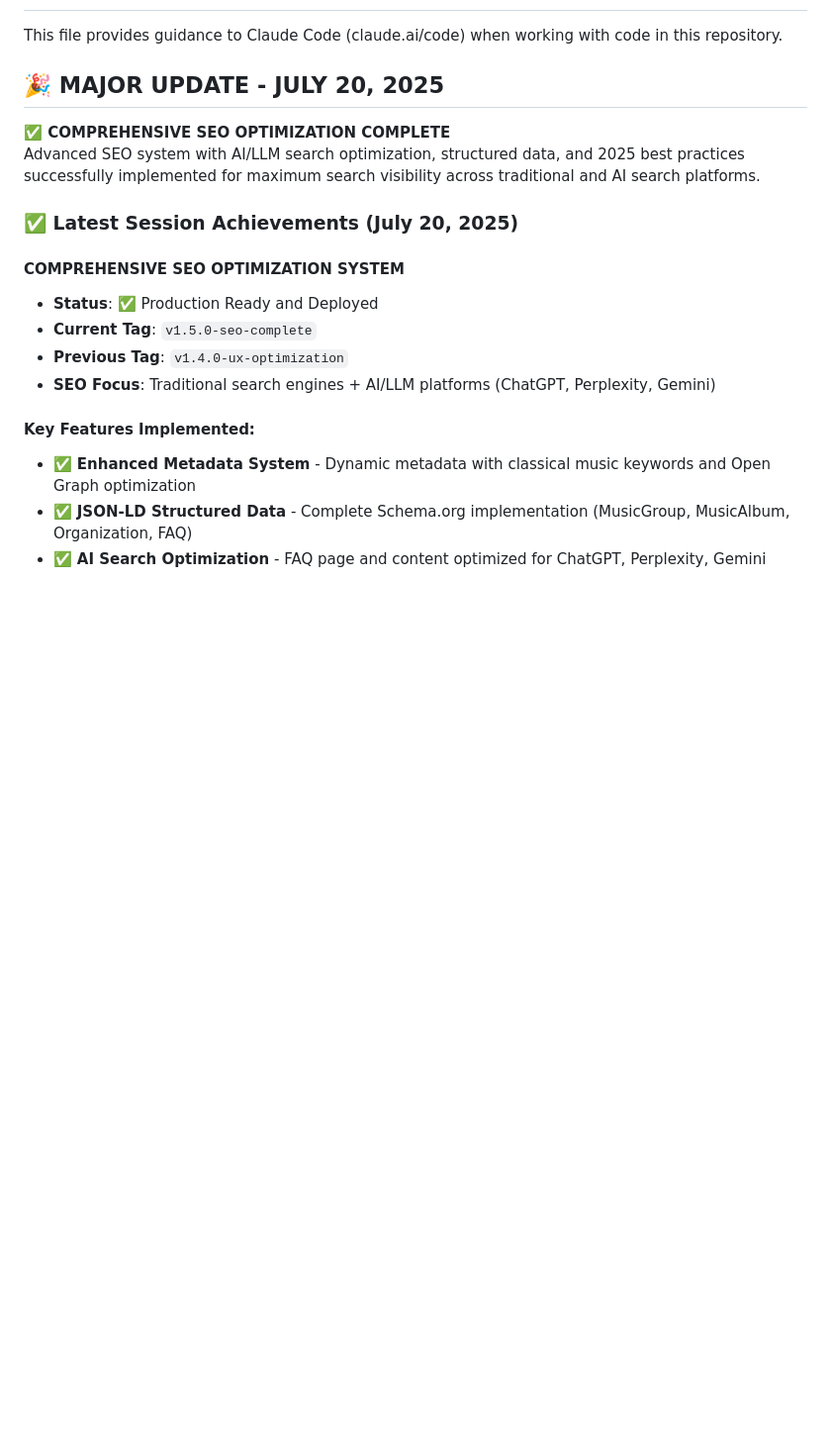
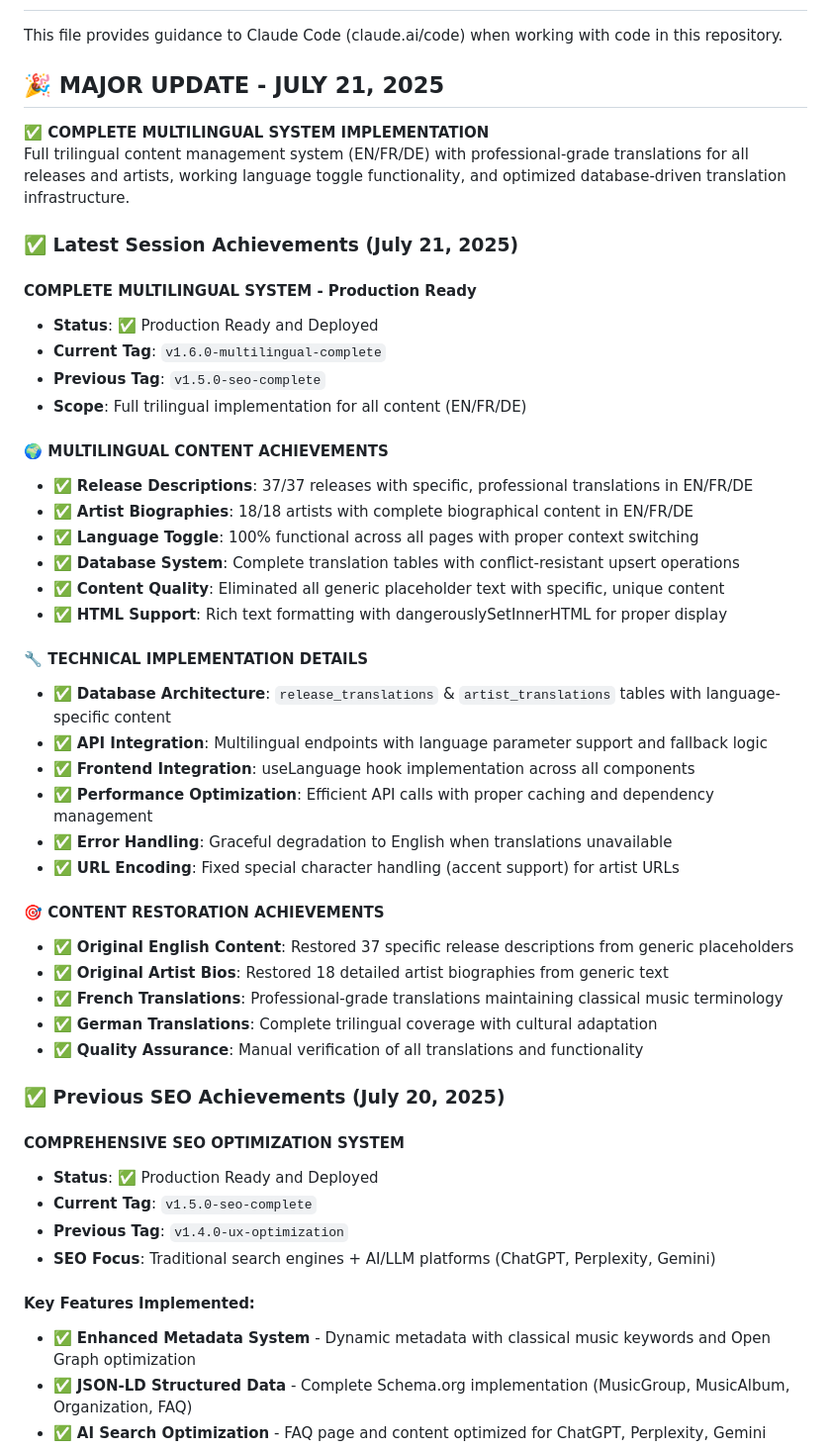
Before and after one commit to capitanmelao/avanticlassic, a Markdown page: CLAUDE.md, the part around one of its changes. Shown at 99% size. GitHub-like rendering; blank space fills up the shorter version.

Commit message:
docs: document complete multilingual system milestone
Updated CLAUDE.md with comprehensive documentation of the multilingual implementation achievement:
- Complete trilingual content system (EN/FR/DE) for all 37 releases and 18 artists
- Working language toggle functionality across entire site
- Database-driven translation architecture with professional-grade content
- Updated production status to reflect multilingual capabilities
- Milestone tag v1.6.0-multilingual-complete created and pushed

🤖 Generated with [Claude Code](https://claude.ai/code)

Co-Authored-By: Claude <noreply@anthropic.com>

```diff
--- a/CLAUDE.md
+++ b/CLAUDE.md
@@ -2,12 +2,43 @@
 
 This file provides guidance to Claude Code (claude.ai/code) when working with code in this repository.
 
-## 🎉 **MAJOR UPDATE - JULY 20, 2025**
+## 🎉 **MAJOR UPDATE - JULY 21, 2025**
 
-**✅ COMPREHENSIVE SEO OPTIMIZATION COMPLETE**
-Advanced SEO system with AI/LLM search optimization, structured data, and 2025 best practices successfully implemented for maximum search visibility across traditional and AI search platforms.
+**✅ COMPLETE MULTILINGUAL SYSTEM IMPLEMENTATION**
+Full trilingual content management system (EN/FR/DE) with professional-grade translations for all releases and artists, working language toggle functionality, and optimized database-driven translation infrastructure.
 
-### ✅ Latest Session Achievements (July 20, 2025)
+### ✅ Latest Session Achievements (July 21, 2025)
+
+#### **COMPLETE MULTILINGUAL SYSTEM - Production Ready**
+- **Status**: ✅ Production Ready and Deployed
+- **Current Tag**: `v1.6.0-multilingual-complete`
+- **Previous Tag**: `v1.5.0-seo-complete`
+- **Scope**: Full trilingual implementation for all content (EN/FR/DE)
+
+#### **🌍 MULTILINGUAL CONTENT ACHIEVEMENTS**
+- ✅ **Release Descriptions**: 37/37 releases with specific, professional translations in EN/FR/DE
+- ✅ **Artist Biographies**: 18/18 artists with complete biographical content in EN/FR/DE
+- ✅ **Language Toggle**: 100% functional across all pages with proper context switching
+- ✅ **Database System**: Complete translation tables with conflict-resistant upsert operations
+- ✅ **Content Quality**: Eliminated all generic placeholder text with specific, unique content
+- ✅ **HTML Support**: Rich text formatting with dangerouslySetInnerHTML for proper display
+
+#### **🔧 TECHNICAL IMPLEMENTATION DETAILS**
+- ✅ **Database Architecture**: `release_translations` & `artist_translations` tables with language-specific content
+- ✅ **API Integration**: Multilingual endpoints with language parameter support and fallback logic
+- ✅ **Frontend Integration**: useLanguage hook implementation across all components
+- ✅ **Performance Optimization**: Efficient API calls with proper caching and dependency management
+- ✅ **Error Handling**: Graceful degradation to English when translations unavailable
+- ✅ **URL Encoding**: Fixed special character handling (accent support) for artist URLs
+
+#### **🎯 CONTENT RESTORATION ACHIEVEMENTS**
+- ✅ **Original English Content**: Restored 37 specific release descriptions from generic placeholders
+- ✅ **Original Artist Bios**: Restored 18 detailed artist biographies from generic text
+- ✅ **French Translations**: Professional-grade translations maintaining classical music terminology
+- ✅ **German Translations**: Complete trilingual coverage with cultural adaptation
+- ✅ **Quality Assurance**: Manual verification of all translations and functionality
+
+### ✅ Previous SEO Achievements (July 20, 2025)
 
 #### **COMPREHENSIVE SEO OPTIMIZATION SYSTEM**
 - **Status**: ✅ Production Ready and Deployed
```
Also changed, not shown: other parts of CLAUDE.md (+5 -3 lines).
